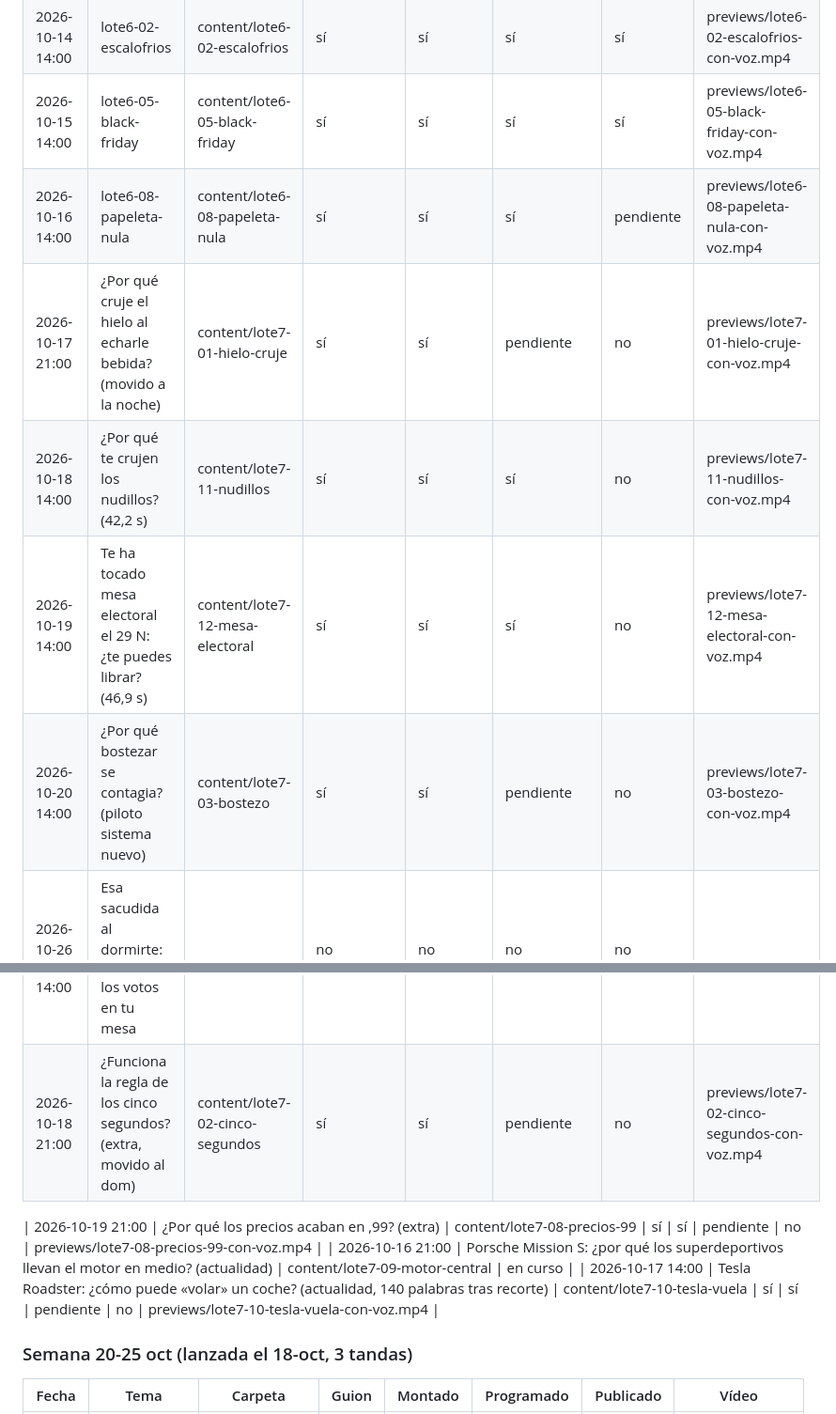
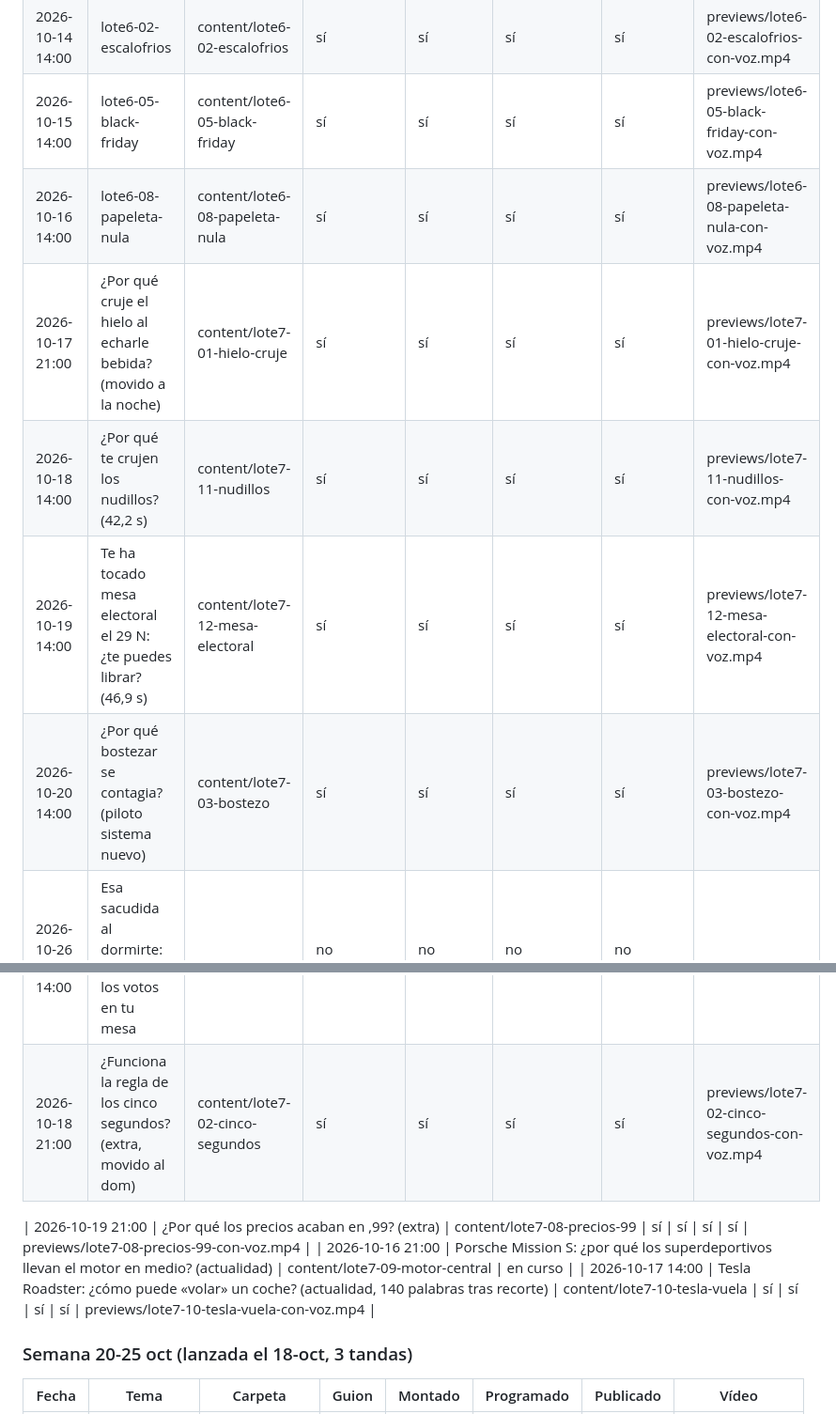
Before and after one commit to sergimolinaaa/automatizacion-contenidos, a Markdown page: estado.md, 2 parts joined by grey strips. Shown at 94% size. Drawn GitHub-style.

```diff
--- a/estado.md
+++ b/estado.md
@@ -11,11 +11,11 @@ Actualízalo al guionizar, montar, programar y publicar. Una fila por vídeo.
 | 2026-10-13 14:00 | lote6-04-rotondas | content/lote6-04-rotondas | sí | sí | sí | sí | previews/lote6-04-rotondas-con-voz.mp4 |
 | 2026-10-14 14:00 | lote6-02-escalofrios | content/lote6-02-escalofrios | sí | sí | sí | sí | previews/lote6-02-escalofrios-con-voz.mp4 |
 | 2026-10-15 14:00 | lote6-05-black-friday | content/lote6-05-black-friday | sí | sí | sí | sí | previews/lote6-05-black-friday-con-voz.mp4 |
-| 2026-10-16 14:00 | lote6-08-papeleta-nula | content/lote6-08-papeleta-nula | sí | sí | sí | pendiente | previews/lote6-08-papeleta-nula-con-voz.mp4 |
-| 2026-10-17 21:00 | ¿Por qué cruje el hielo al echarle bebida? (movido a la noche) | content/lote7-01-hielo-cruje | sí | sí | pendiente | no | previews/lote7-01-hielo-cruje-con-voz.mp4 |
-| 2026-10-18 14:00 | ¿Por qué te crujen los nudillos? (42,2 s) | content/lote7-11-nudillos | sí | sí | sí | no | previews/lote7-11-nudillos-con-voz.mp4 |
-| 2026-10-19 14:00 | Te ha tocado mesa electoral el 29 N: ¿te puedes librar? (46,9 s) | content/lote7-12-mesa-electoral | sí | sí | sí | no | previews/lote7-12-mesa-electoral-con-voz.mp4 |
-| 2026-10-20 14:00 | ¿Por qué bostezar se contagia? (piloto sistema nuevo) | content/lote7-03-bostezo | sí | sí | pendiente | no | previews/lote7-03-bostezo-con-voz.mp4 |
+| 2026-10-16 14:00 | lote6-08-papeleta-nula | content/lote6-08-papeleta-nula | sí | sí | sí | sí | previews/lote6-08-papeleta-nula-con-voz.mp4 |
+| 2026-10-17 21:00 | ¿Por qué cruje el hielo al echarle bebida? (movido a la noche) | content/lote7-01-hielo-cruje | sí | sí | sí | sí | previews/lote7-01-hielo-cruje-con-voz.mp4 |
+| 2026-10-18 14:00 | ¿Por qué te crujen los nudillos? (42,2 s) | content/lote7-11-nudillos | sí | sí | sí | sí | previews/lote7-11-nudillos-con-voz.mp4 |
+| 2026-10-19 14:00 | Te ha tocado mesa electoral el 29 N: ¿te puedes librar? (46,9 s) | content/lote7-12-mesa-electoral | sí | sí | sí | sí | previews/lote7-12-mesa-electoral-con-voz.mp4 |
+| 2026-10-20 14:00 | ¿Por qué bostezar se contagia? (piloto sistema nuevo) | content/lote7-03-bostezo | sí | sí | sí | sí | previews/lote7-03-bostezo-con-voz.mp4 |
 | 2026-10-26 14:00 | Esa sacudida al dormirte: ¿por qué sientes que caes? |  | no | no | no | no | |
 | 2026-10-27 14:00 | ¿Por qué se te duerme la pierna? |  | no | no | no | no | |
 | 2026-10-28 14:00 | Pack ahorro que sale más caro: mira el precio por kilo |  | no | no | no | no | |
@@ -27,11 +27,11 @@ Actualízalo al guionizar, montar, programar y publicar. Una fila por vídeo.
 | 2026-11-03 14:00 | ¿Por qué una canción se te queda pegada? |  | no | no | no | no | |
 | 2026-11-04 14:00 | ¿Por qué no se cae el agua al girar un cubo? |  | no | no | no | no | |
 | 2026-11-28 14:00 | Noche electoral: cómo se cuentan los votos en tu mesa |  | no | no | no | no | |
-| 2026-10-18 21:00 | ¿Funciona la regla de los cinco segundos? (extra, movido al dom) | content/lote7-02-cinco-segundos | sí | sí | pendiente | no | previews/lote7-02-cinco-segundos-con-voz.mp4 |
+| 2026-10-18 21:00 | ¿Funciona la regla de los cinco segundos? (extra, movido al dom) | content/lote7-02-cinco-segundos | sí | sí | sí | sí | previews/lote7-02-cinco-segundos-con-voz.mp4 |
 
-| 2026-10-19 21:00 | ¿Por qué los precios acaban en ,99? (extra) | content/lote7-08-precios-99 | sí | sí | pendiente | no | previews/lote7-08-precios-99-con-voz.mp4 |
+| 2026-10-19 21:00 | ¿Por qué los precios acaban en ,99? (extra) | content/lote7-08-precios-99 | sí | sí | sí | sí | previews/lote7-08-precios-99-con-voz.mp4 |
 | 2026-10-16 21:00 | Porsche Mission S: ¿por qué los superdeportivos llevan el motor en medio? (actualidad) | content/lote7-09-motor-central | en curso |
-| 2026-10-17 14:00 | Tesla Roadster: ¿cómo puede «volar» un coche? (actualidad, 140 palabras tras recorte) | content/lote7-10-tesla-vuela | sí | sí | pendiente | no | previews/lote7-10-tesla-vuela-con-voz.mp4 |
+| 2026-10-17 14:00 | Tesla Roadster: ¿cómo puede «volar» un coche? (actualidad, 140 palabras tras recorte) | content/lote7-10-tesla-vuela | sí | sí | sí | sí | previews/lote7-10-tesla-vuela-con-voz.mp4 |
 
 ### Semana 20-25 oct (lanzada el 18-oct, 3 tandas)
 | Fecha | Tema | Carpeta | Guion | Montado | Programado | Publicado | Vídeo |
```
Also changed, not shown: other parts of estado.md (+12 -12 lines), docs/reglas-guion.md (+8 -0 lines).
